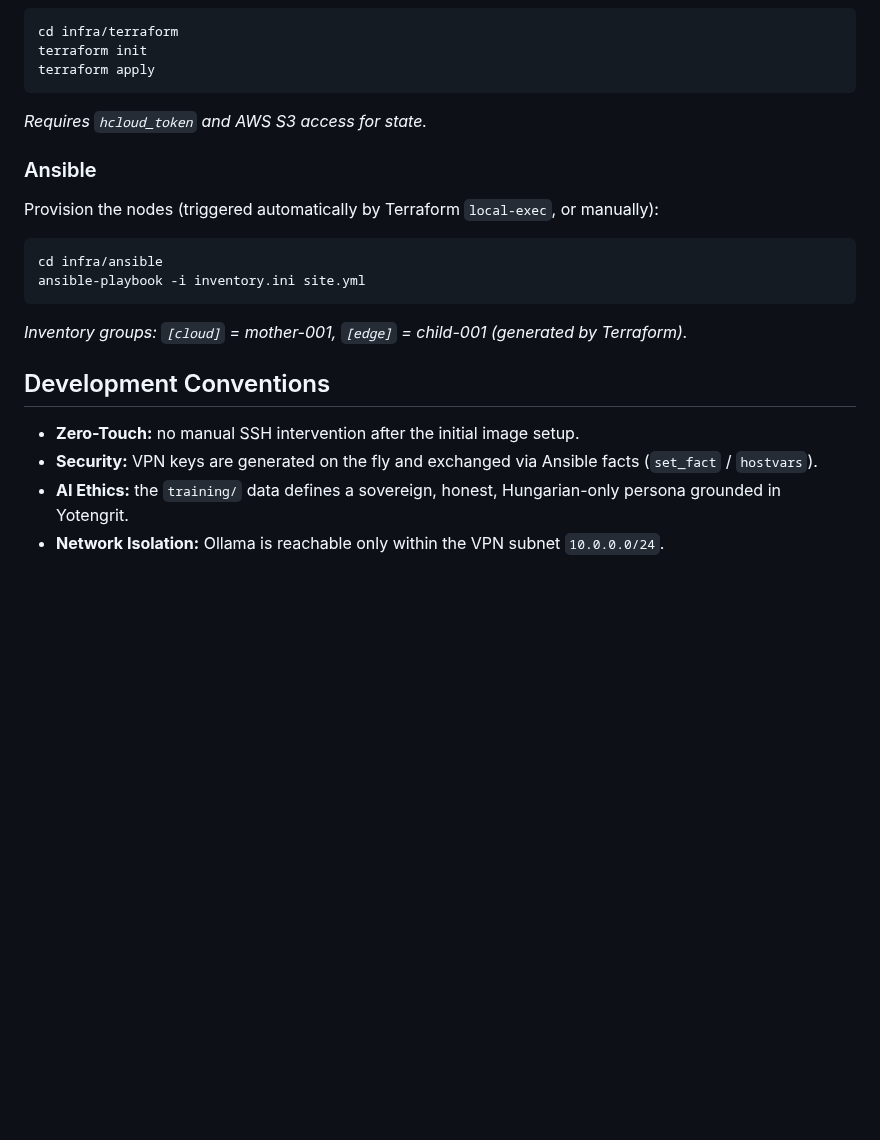
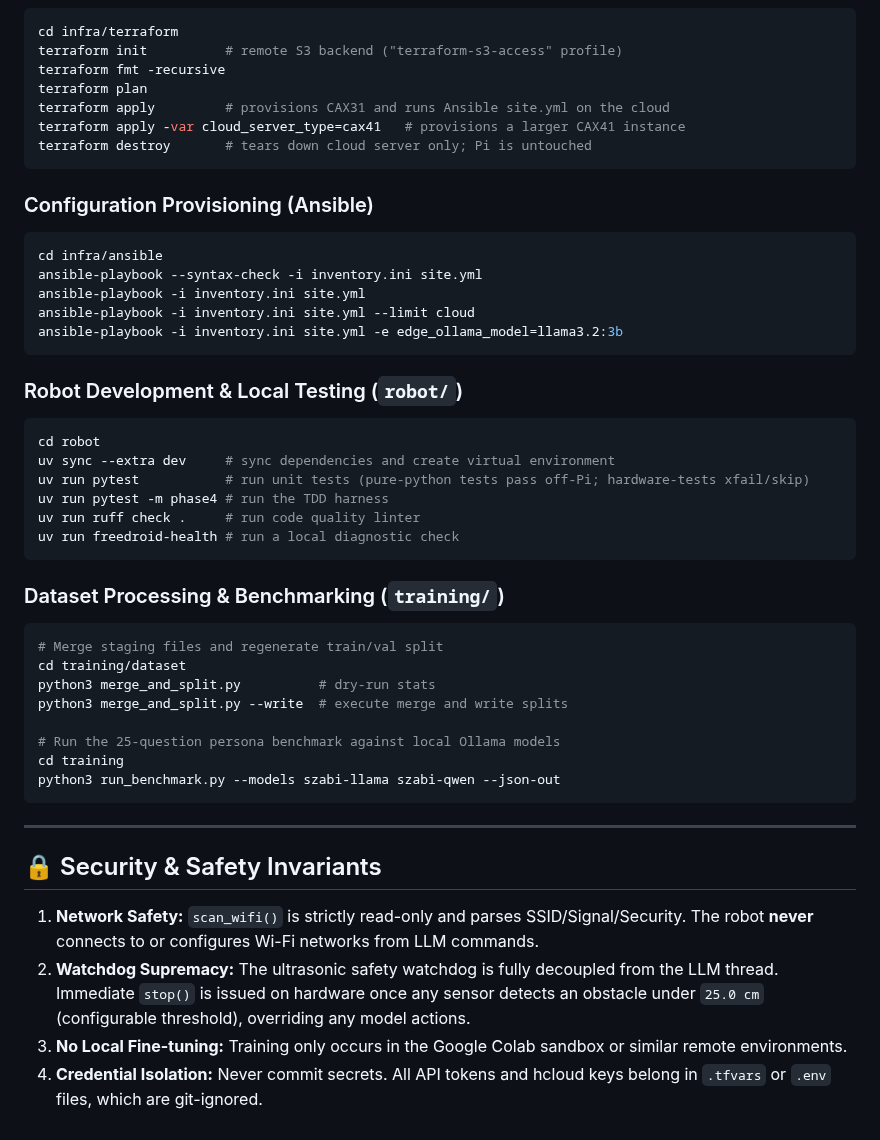
Before and after one commit to pits2022/free-droid, a Markdown page: GEMINI.md, the part around one of its changes. GitHub-like rendering; blank space fills up the shorter version.

````diff
--- a/GEMINI.md
+++ b/GEMINI.md
@@ -38,20 +91,48 @@ distributed, hybrid cloud-edge AI environment.
 ```bash
 cd infra/terraform
-terraform init
-terraform apply
+terraform init          # remote S3 backend ("terraform-s3-access" profile)
+terraform fmt -recursive
+terraform plan
+terraform apply         # provisions CAX31 and runs Ansible site.yml on the cloud
+terraform apply -var cloud_server_type=cax41   # provisions a larger CAX41 instance
+terraform destroy       # tears down cloud server only; Pi is untouched
 ```
-*Requires `hcloud_token` and AWS S3 access for state.*
 
-### Ansible
-Provision the nodes (triggered automatically by Terraform `local-exec`, or manually):
+### Configuration Provisioning (Ansible)
 ```bash
 cd infra/ansible
+ansible-playbook --syntax-check -i inventory.ini site.yml
 ansible-playbook -i inventory.ini site.yml
+ansible-playbook -i inventory.ini site.yml --limit cloud
+ansible-playbook -i inventory.ini site.yml -e edge_ollama_model=llama3.2:3b
 ```
-*Inventory groups: `[cloud]` = mother-001, `[edge]` = child-001 (generated by Terraform).*
 
-## Development Conventions
-- **Zero-Touch:** no manual SSH intervention after the initial image setup.
-- **Security:** VPN keys are generated on the fly and exchanged via Ansible facts (`set_fact` / `hostvars`).
-- **AI Ethics:** the `training/` data defines a sovereign, honest, Hungarian-only persona grounded in Yotengrit.
-- **Network Isolation:** Ollama is reachable only within the VPN subnet `10.0.0.0/24`.
+### Robot Development & Local Testing (`robot/`)
+```bash
+cd robot
+uv sync --extra dev     # sync dependencies and create virtual environment
+uv run pytest           # run unit tests (pure-python tests pass off-Pi; hardware-tests xfail/skip)
+uv run pytest -m phase4 # run the TDD harness
+uv run ruff check .     # run code quality linter
+uv run freedroid-health # run a local diagnostic check
+```
+
+### Dataset Processing & Benchmarking (`training/`)
+```bash
+# Merge staging files and regenerate train/val split
+cd training/dataset
+python3 merge_and_split.py          # dry-run stats
+python3 merge_and_split.py --write  # execute merge and write splits
+
+# Run the 25-question persona benchmark against local Ollama models
+cd training
+python3 run_benchmark.py --models szabi-llama szabi-qwen --json-out
+```
+
+---
+
+## 🔒 Security & Safety Invariants
+1. **Network Safety:** `scan_wifi()` is strictly read-only and parses SSID/Signal/Security. The robot **never** connects to or configures Wi-Fi networks from LLM commands.
+2. **Watchdog Supremacy:** The ultrasonic safety watchdog is fully decoupled from the LLM thread. Immediate `stop()` is issued on hardware once any sensor detects an obstacle under `25.0 cm` (configurable threshold), overriding any model actions.
+3. **No Local Fine-tuning:** Training only occurs in the Google Colab sandbox or similar remote environments.
+4. **Credential Isolation:** Never commit secrets. All API tokens and hcloud keys belong in `.tfvars` or `.env` files, which are git-ignored.
````
Also changed, not shown: other parts of GEMINI.md (+83 -30 lines).
